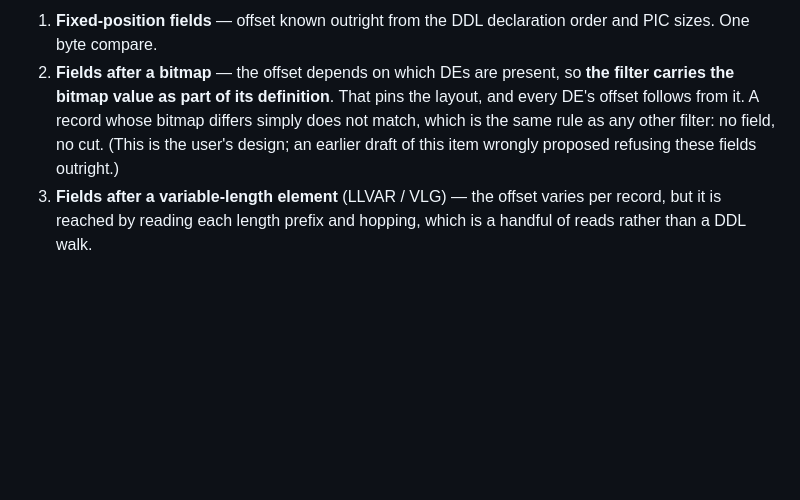
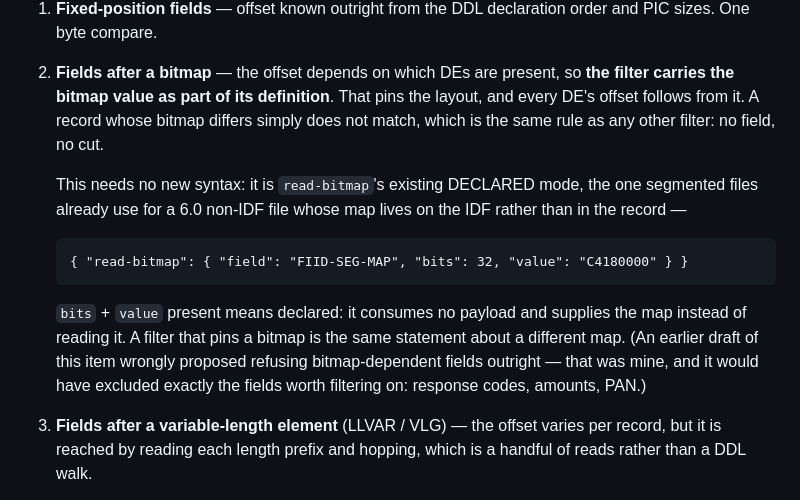
Before and after one commit to Gatunox/ddl-parser, a Markdown page: TODO.md, the part around the change. Rendered like a GitHub page; blank space fills up the shorter version.

Commit message:
docs(todo): pinning a bitmap in a filter is read-bitmap's declared mode (item 18)
The user pointed out the precedent: a filter that supplies a bitmap value is not
new syntax, it is the declared mode read-bitmap already has - bits + value
present means it consumes no payload and supplies the map instead of reading it,
which is what segmented files do for a 6.0 non-IDF file whose map lives on the
IDF.

Item 18 now cites that form directly rather than describing a new one, and notes
that my earlier proposal to refuse bitmap-dependent fields would have excluded
the fields most worth filtering on - response codes, amounts, PAN.

Docs only; source.html untouched, no version bump.

````diff
--- a/TODO.md
+++ b/TODO.md
@@ -591,8 +591,22 @@ the offset is CONSTANT, only that it is reachable without a full parse:
    **the filter carries the bitmap value as part of its definition**. That pins
    the layout, and every DE's offset follows from it. A record whose bitmap
    differs simply does not match, which is the same rule as any other filter: no
-   field, no cut. (This is the user's design; an earlier draft of this item
-   wrongly proposed refusing these fields outright.)
+   field, no cut.
+
+   This needs no new syntax: it is `read-bitmap`'s existing DECLARED mode, the
+   one segmented files already use for a 6.0 non-IDF file whose map lives on the
+   IDF rather than in the record —
+
+   ```
+   { "read-bitmap": { "field": "FIID-SEG-MAP", "bits": 32, "value": "C4180000" } }
+   ```
+
+   `bits` + `value` present means declared: it consumes no payload and supplies
+   the map instead of reading it. A filter that pins a bitmap is the same
+   statement about a different map. (An earlier draft of this item wrongly
+   proposed refusing bitmap-dependent fields outright — that was mine, and it
+   would have excluded exactly the fields worth filtering on: response codes,
+   amounts, PAN.)
 3. **Fields after a variable-length element** (LLVAR / VLG) — the offset varies
    per record, but it is reached by reading each length prefix and hopping, which
    is a handful of reads rather than a DDL walk.
````
